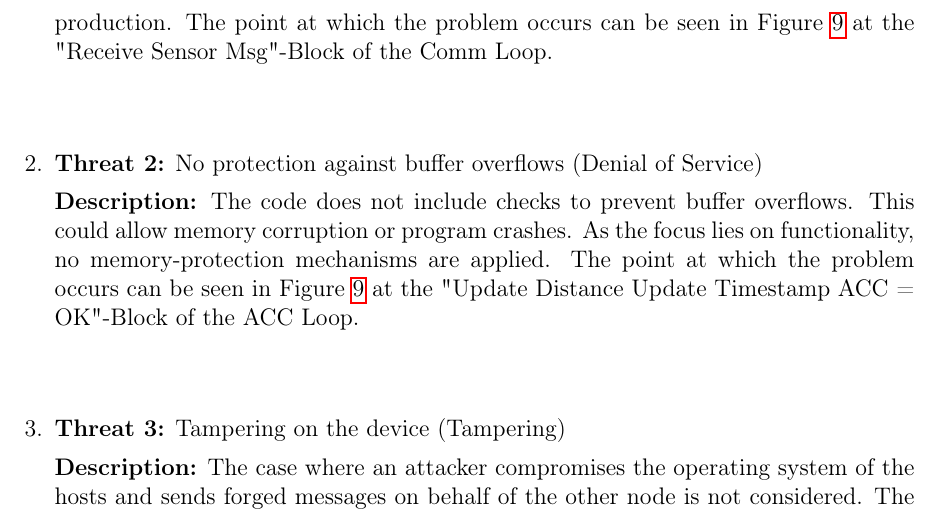
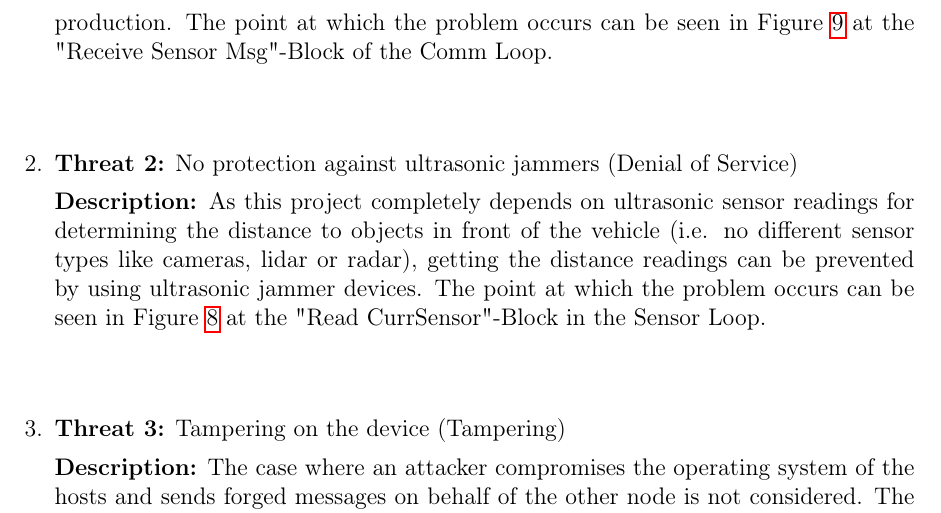
Before and after one commit to ernst-schwaiger/IDP, a LaTeX document (acc/doc/design/start.tex, which reads acc/doc/design/chap5-threats.tex): part of page 18 of 21, cut so that both start at the same text. Compiled offline with pdfLaTeX.

Commit message:
Replaced Buffer Overflow Threat

```diff
--- a/acc/doc/design/chap5-threats.tex
+++ b/acc/doc/design/chap5-threats.tex
@@ -39,14 +39,12 @@
             \textbf{Description:} The preshared key is stored openly in the repository. If accessed by unauthorized persons, it could be used to impersonate trusted nodes. This is acceptable for the prototype stage, but proper key storage should be implemented in production. The point at which the problem occurs can be seen in Figure \ref{fig:stateDiagramNode2} at the "Receive Sensor Msg"-Block of the Comm Loop.
 
         \paragraph{}
-		\item \textbf{Threat 2:} No protection against buffer overflows (Denial of Service)
+		\item \textbf{Threat 2:} No protection against ultrasonic jammers (Denial of Service)
 
-            \textbf{Description:} The code does not include checks to prevent buffer overflows. This could allow memory corruption or program crashes. As the focus lies on functionality, no memory-protection mechanisms are applied. The point at which the problem occurs can be seen in Figure \ref{fig:stateDiagramNode2} at the "Update Distance Update Timestamp ACC = OK"-Block of the ACC Loop.
+            \textbf{Description:} As this project completely depends on ultrasonic sensor readings for determining the distance to objects in front of the vehicle (i.e. no different sensor types like cameras, lidar or radar), getting the distance readings can be prevented by using ultrasonic jammer devices. The point at which the problem occurs can be seen in Figure \ref{fig:stateDiagramNode1} at the "Read CurrSensor"-Block in the Sensor Loop.
 
         \paragraph{}
 		\item \textbf{Threat 3:} Tampering on the device (Tampering)
 
             \textbf{Description:} The case where an attacker compromises the operating system of the hosts and sends forged messages on behalf of the other node is not considered. The point at which the problem occurs can be seen in Figure \ref{fig:stateDiagramNode1} at the "Send Sensor Msg"-Block of the Comm Loop.
-
-
 	\end{enumerate}
```
